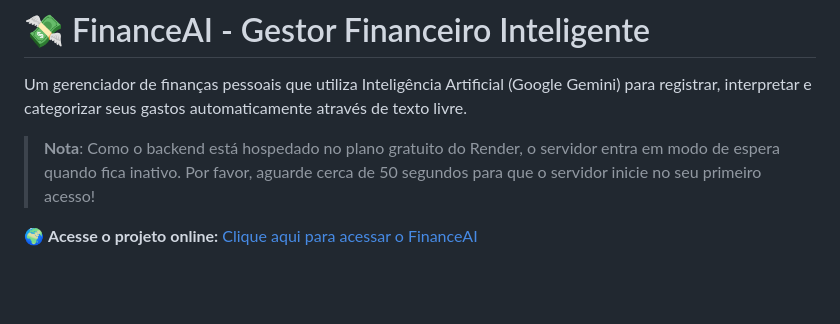
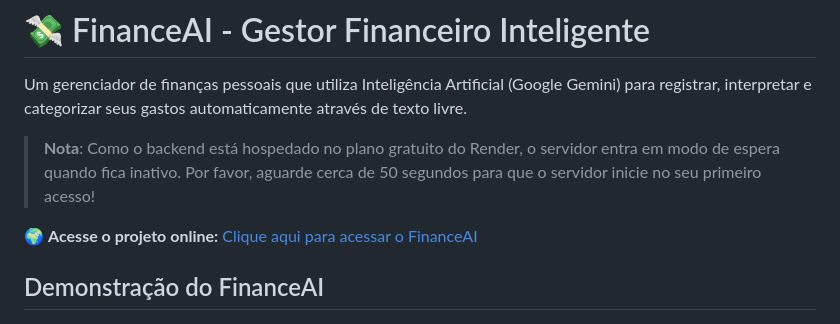
Before and after one commit to nycpacheco/FinanceAi, a Markdown page: README.md, the part around the change. Drawn GitHub-style; blank space fills up the shorter version.

```diff
--- a/README.md
+++ b/README.md
@@ -5,6 +5,8 @@ Um gerenciador de finanças pessoais que utiliza Inteligência Artificial (Googl
 > **Nota**: Como o backend está hospedado no plano gratuito do Render, o servidor entra em modo de espera quando fica inativo. Por favor, aguarde cerca de 50 segundos para que o servidor inicie no seu primeiro acesso!
 
 🌍 **Acesse o projeto online:** [Clique aqui para acessar o FinanceAI](https://finance-ai-pi-six.vercel.app/)
+
+## Demonstração do FinanceAI
 
 ![Demonstração do FinanceAI](./assets/preview.png)
 
```
